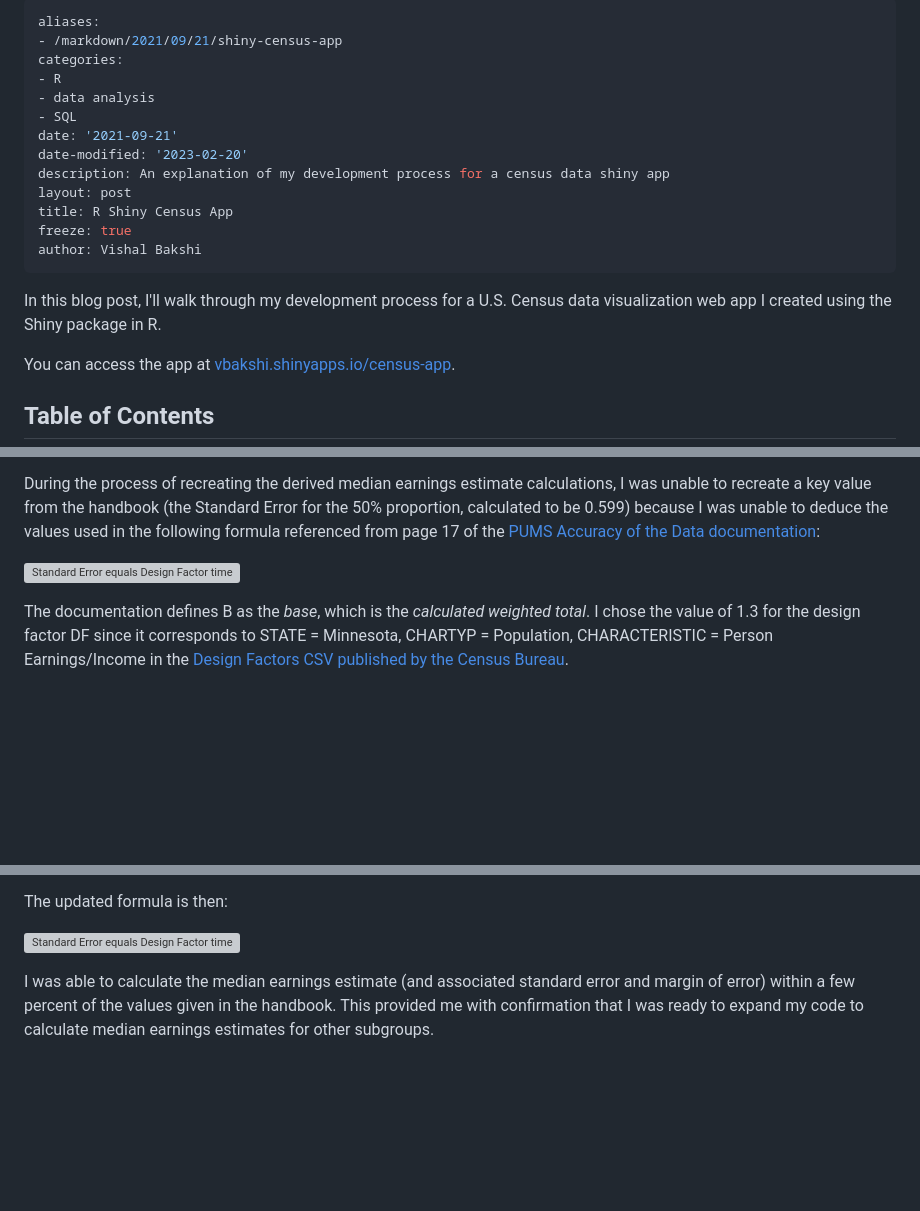
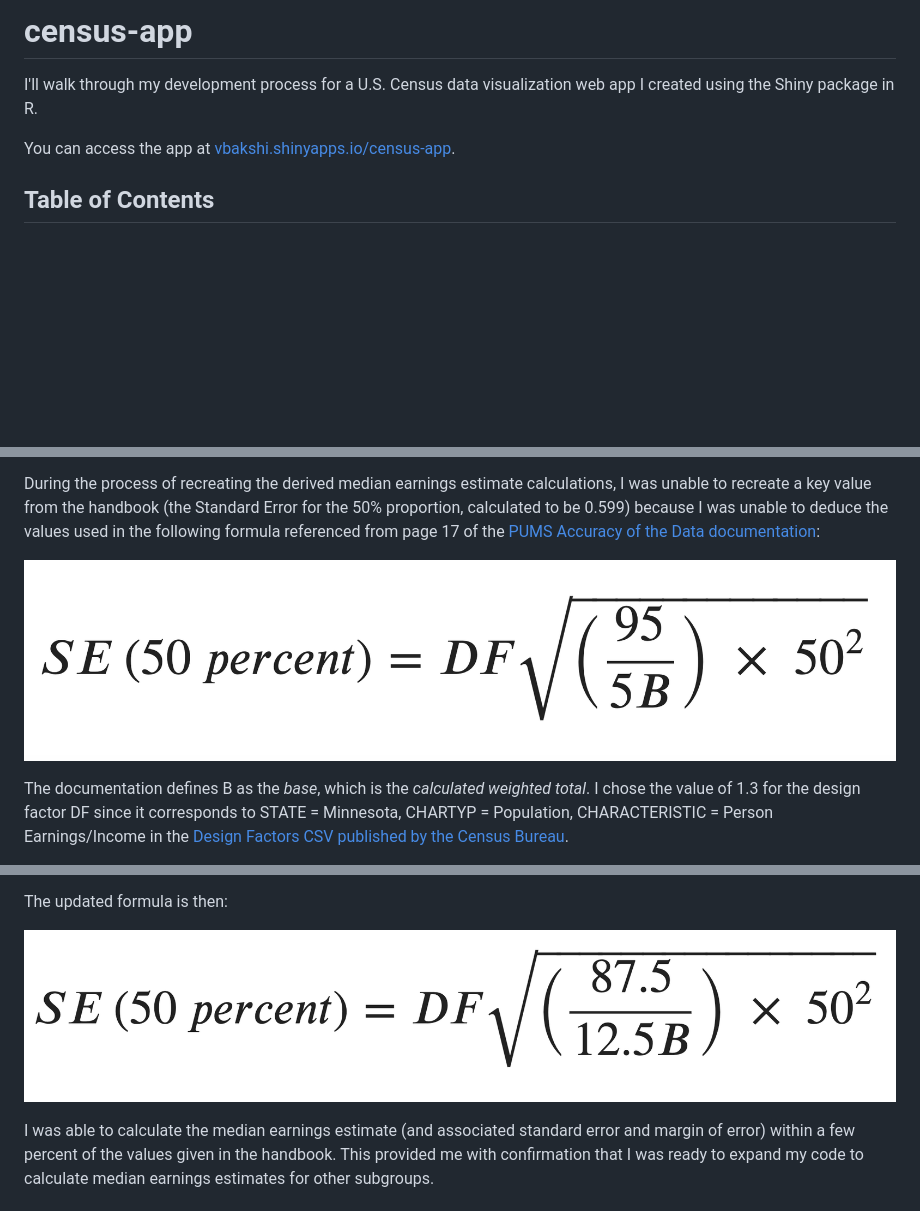
Before and after one commit to vishalbakshi/census-app, a Markdown page: README.md, 3 parts joined by grey strips. Drawn GitHub-style; blank space fills up the shorter version; grey boxes are pictures that could not be loaded.

```diff
--- a/README.md
+++ b/README.md
@@ -1,20 +1,6 @@
----
-aliases:
-- /markdown/2021/09/21/shiny-census-app
-categories:
-- R
-- data analysis
-- SQL
-date: '2021-09-21'
-date-modified: '2023-02-20'
-description: An explanation of my development process for a census data shiny app
-layout: post
-title: R Shiny Census App
-freeze: true
-author: Vishal Bakshi
----
+# census-app
 
-In this blog post, I'll walk through my development process for a U.S. Census data visualization web app I created using the Shiny package in R.
+I'll walk through my development process for a U.S. Census data visualization web app I created using the Shiny package in R.
 
 You can access the app at [vbakshi.shinyapps.io/census-app](http://vbakshi.shinyapps.io/census-app).
 
@@ -70,7 +56,7 @@ I started this project by reading the handbook <a href="https://www.census.gov/c
 
 During the process of recreating the derived median earnings estimate calculations, I was unable to recreate a key value from the handbook (the Standard Error for the 50% proportion, calculated to be 0.599) because I was unable to deduce the values used in the following formula referenced from page 17 of the <a href="https://www2.census.gov/programs-surveys/acs/tech_docs/pums/accuracy/2015_2019AccuracyPUMS.pdf">PUMS Accuracy of the Data documentation</a>:
 
-![Standard Error equals Design Factor times square root of the product of 95 over 5B and 50 squared](se_formula_original.png)
+![Standard Error equals Design Factor times square root of the product of 95 over 5B and 50 squared](images/se_formula_original.png)
 
 The documentation defines B as the _base_, which is the _calculated weighted total_. I chose the value of 1.3 for the design factor DF since it corresponds to STATE = Minnesota, CHARTYP = Population, CHARACTERISTIC = Person Earnings/Income in the <a href="https://www2.census.gov/programs-surveys/acs/tech_docs/pums/accuracy/2019_PUMS_5yr_Design_Factors.csv">Design Factors CSV published by the Census Bureau</a>.
 
@@ -82,7 +68,7 @@ I called the <a href="https://www.census.gov/programs-surveys/acs/contact.html">
 
 The updated formula is then:
 
-![Standard Error equals Design Factor times square root of the product of 87.5 over 12.5B and 50 squared](se_formula_modified.png)
+![Standard Error equals Design Factor times square root of the product of 87.5 over 12.5B and 50 squared](images/se_formula_modified.png)
 
 I was able to calculate the median earnings estimate (and associated standard error and margin of error) within a few percent of the values given in the handbook. This provided me with confirmation that I was ready to expand my code to calculate median earnings estimates for other subgroups.
 
```
Also changed, not shown: other parts of README.md (+6 -6 lines).
